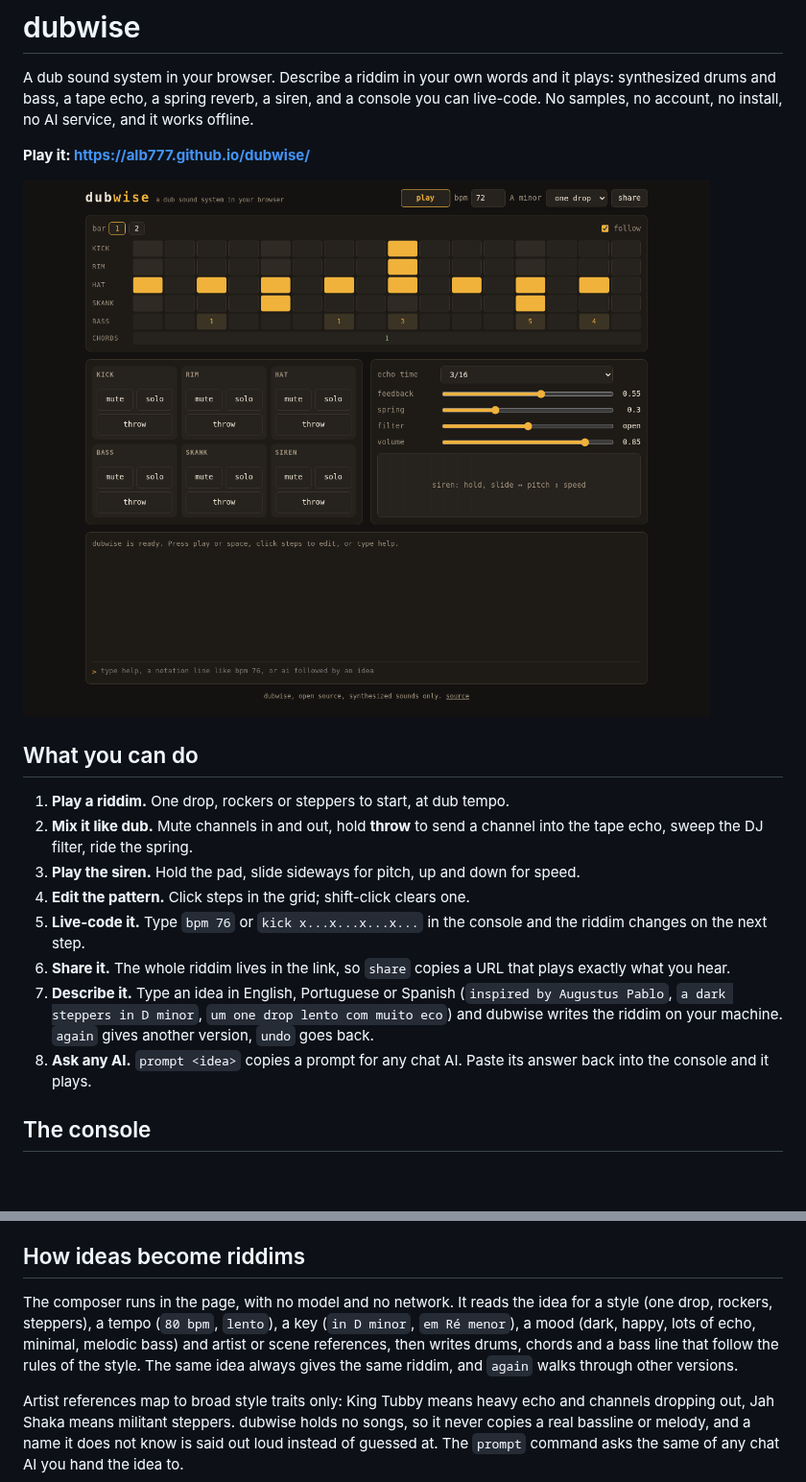
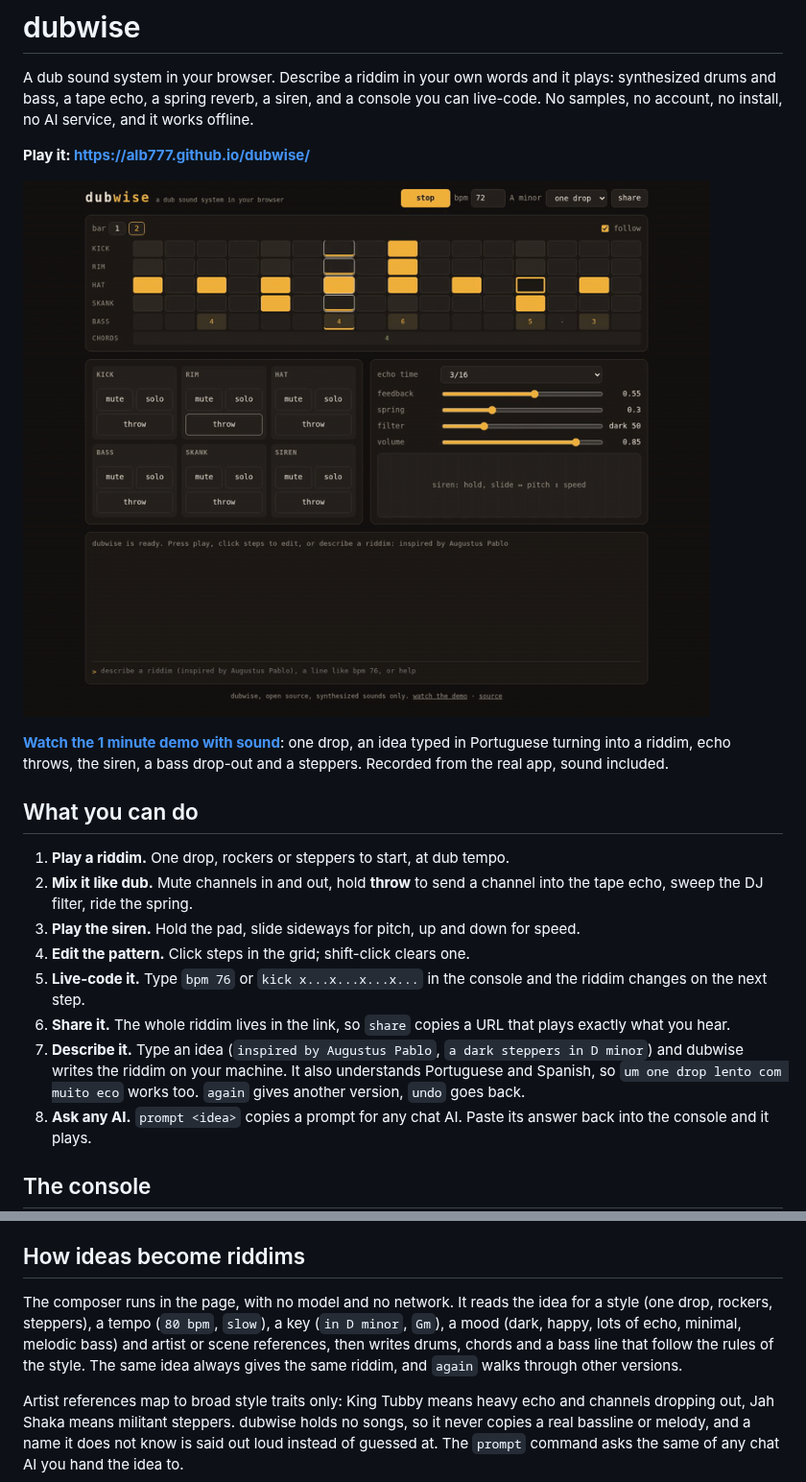
Before and after one commit to alb777/dubwise, a Markdown page: README.md, 2 parts joined by grey strips. Shown at 96% size. GitHub-like rendering; pictures changed too: docs/demo.gif (added); blank space fills up the shorter version.

Commit message:
docs: one minute demo video recorded from the real app with its sound

```diff
--- a/README.md
+++ b/README.md
@@ -4,7 +4,9 @@ A dub sound system in your browser. Describe a riddim in your own words and it p
 
 **Play it: https://alb777.github.io/dubwise/**
 
-![dubwise playing a one drop riddim](docs/screenshot.png)
+[![An idea typed into the console becomes a riddim](docs/demo.gif)](https://alb777.github.io/dubwise/docs/demo.mp4)
+
+**[Watch the 1 minute demo with sound](https://alb777.github.io/dubwise/docs/demo.mp4)**: one drop, an idea typed in Portuguese turning into a riddim, echo throws, the siren, a bass drop-out and a steppers. Recorded from the real app, sound included.
 
 ## What you can do
 
@@ -14,7 +16,7 @@ A dub sound system in your browser. Describe a riddim in your own words and it p
 4. **Edit the pattern.** Click steps in the grid; shift-click clears one.
 5. **Live-code it.** Type `bpm 76` or `kick x...x...x...x...` in the console and the riddim changes on the next step.
 6. **Share it.** The whole riddim lives in the link, so `share` copies a URL that plays exactly what you hear.
-7. **Describe it.** Type an idea in English, Portuguese or Spanish (`inspired by Augustus Pablo`, `a dark steppers in D minor`, `um one drop lento com muito eco`) and dubwise writes the riddim on your machine. `again` gives another version, `undo` goes back.
+7. **Describe it.** Type an idea (`inspired by Augustus Pablo`, `a dark steppers in D minor`) and dubwise writes the riddim on your machine. It also understands Portuguese and Spanish, so `um one drop lento com muito eco` works too. `again` gives another version, `undo` goes back.
 8. **Ask any AI.** `prompt <idea>` copies a prompt for any chat AI. Paste its answer back into the console and it plays.
 
 ## The console
@@ -57,7 +59,7 @@ Drums take 16 steps per bar (`.` rest, `x` hit, `X` accent, `o` open hat). The b
 
 ## How ideas become riddims
 
-The composer runs in the page, with no model and no network. It reads the idea for a style (one drop, rockers, steppers), a tempo (`80 bpm`, `lento`), a key (`in D minor`, `em Ré menor`), a mood (dark, happy, lots of echo, minimal, melodic bass) and artist or scene references, then writes drums, chords and a bass line that follow the rules of the style. The same idea always gives the same riddim, and `again` walks through other versions.
+The composer runs in the page, with no model and no network. It reads the idea for a style (one drop, rockers, steppers), a tempo (`80 bpm`, `slow`), a key (`in D minor`, `Gm`), a mood (dark, happy, lots of echo, minimal, melodic bass) and artist or scene references, then writes drums, chords and a bass line that follow the rules of the style. The same idea always gives the same riddim, and `again` walks through other versions.
 
 Artist references map to broad style traits only: King Tubby means heavy echo and channels dropping out, Jah Shaka means militant steppers. dubwise holds no songs, so it never copies a real bassline or melody, and a name it does not know is said out loud instead of guessed at. The `prompt` command asks the same of any chat AI you hand the idea to.
 
```
Also changed, not shown: 4 other files.
